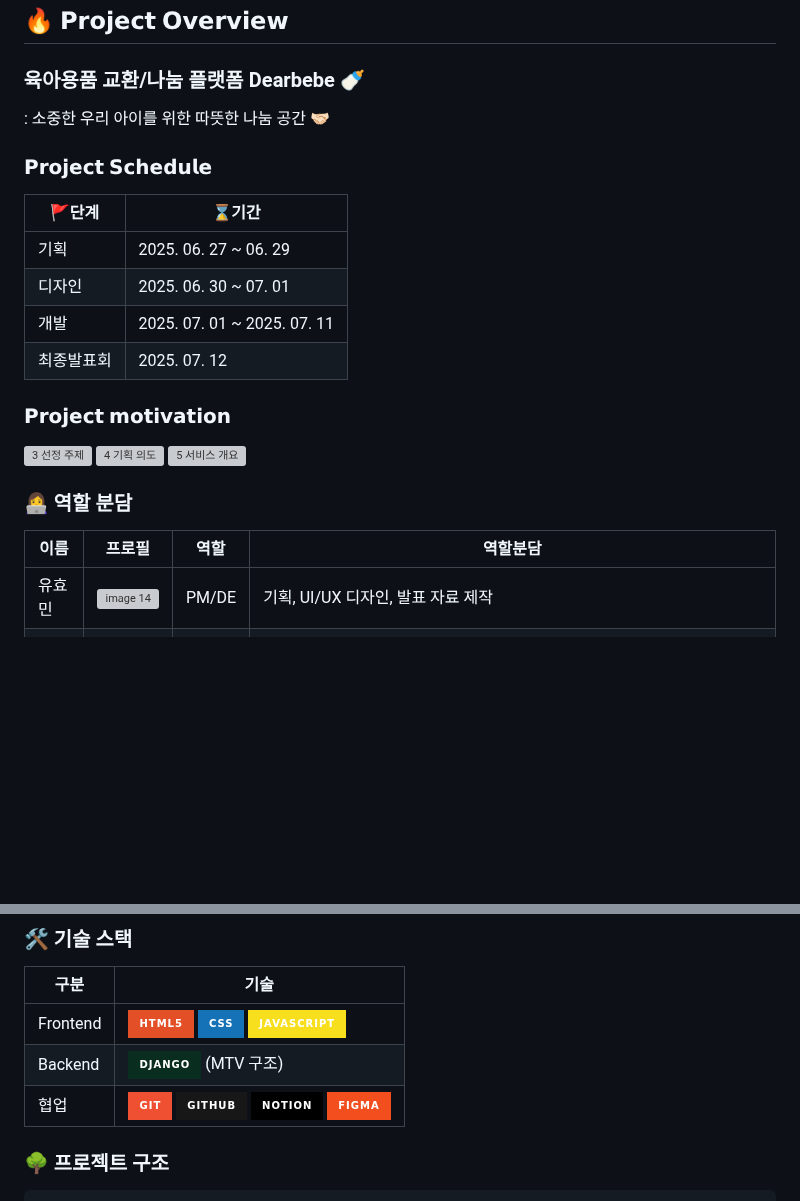
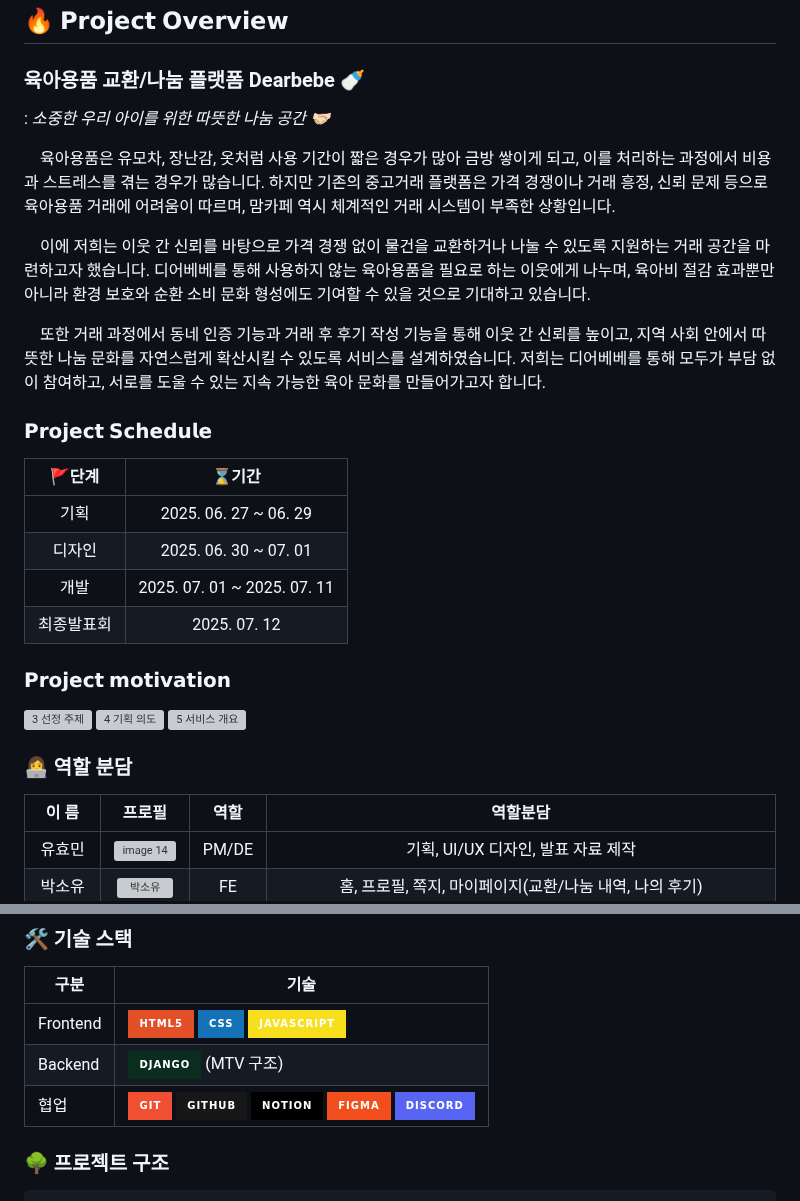
Before and after one commit to 2025-HERETHON/2025-herethon-12, a Markdown page: README.md, 2 parts joined by grey strips. Rendered like a GitHub page; badges without logos; blank space fills up the shorter version; grey boxes are pictures that could not be loaded.

```diff
--- a/README.md
+++ b/README.md
@@ -9,14 +9,20 @@
 ## 🔥 𝗣𝗿𝗼𝗷𝗲𝗰𝘁 𝗢𝘃𝗲𝗿𝘃𝗶𝗲𝘄
 ### 육아용품 교환/나눔 플랫폼 Dearbebe 🍼
 
-: 소중한 우리 아이를 위한 따뜻한 나눔 공간 🤝🏻
+: _소중한 우리 아이를 위한 따뜻한 나눔 공간 🤝🏻_
+
+　육아용품은 유모차, 장난감, 옷처럼 사용 기간이 짧은 경우가 많아 금방 쌓이게 되고, 이를 처리하는 과정에서 비용과 스트레스를 겪는 경우가 많습니다. 하지만 기존의 중고거래 플랫폼은 가격 경쟁이나 거래 흥정, 신뢰 문제 등으로 육아용품 거래에 어려움이 따르며, 맘카페 역시 체계적인 거래 시스템이 부족한 상황입니다.
+
+　이에 저희는 이웃 간 신뢰를 바탕으로 가격 경쟁 없이 물건을 교환하거나 나눌 수 있도록 지원하는 거래 공간을 마련하고자 했습니다. 디어베베를 통해 사용하지 않는 육아용품을 필요로 하는 이웃에게 나누며, 육아비 절감 효과뿐만 아니라 환경 보호와 순환 소비 문화 형성에도 기여할 수 있을 것으로 기대하고 있습니다.
+
+　또한 거래 과정에서 동네 인증 기능과 거래 후 후기 작성 기능을 통해 이웃 간 신뢰를 높이고, 지역 사회 안에서 따뜻한 나눔 문화를 자연스럽게 확산시킬 수 있도록 서비스를 설계하였습니다. 저희는 디어베베를 통해 모두가 부담 없이 참여하고, 서로를 도울 수 있는 지속 가능한 육아 문화를 만들어가고자 합니다.
 
 </br>
 
 ### 𝗣𝗿𝗼𝗷𝗲𝗰𝘁 𝗦𝗰𝗵𝗲𝗱𝘂𝗹𝗲
 
 |    🚩단계           | ⌛기간                 |
-|----------------|---------------------------|
+|:----------------:|:---------------------------:|
 | 기획           | 2025. 06. 27 ~ 06. 29       |
 | 디자인      | 2025. 06. 30 ~ 07. 01              |
 | 개발           | 2025. 07. 01 ~ 2025. 07. 11     |
@@ -30,8 +36,8 @@
 <img width="960" height="540" alt="5  서비스 개요" src="https://github.com/user-attachments/assets/70800817-c49f-48ec-a038-77014336088a" />
 
 ### 👩‍💻 역할 분담
-|       이름         | 프로필                                                              |  역할 |                                    역할분담                         |
-| -------------------------------------- | ------------------------------------------------------------------- | --------------------|------------------------------------------------- |
+| &nbsp;&nbsp;이&nbsp;름&nbsp;&nbsp; | 프로필                                                              |  역할 |                                    역할분담                         |
+| :--------------------------------------: | :-------------------------------------------------------------------: | :--------------------: | :-------------------------------------------------: |
 | 유효민 | <img width="160"  alt="image 14" src="https://github.com/user-attachments/assets/e14ae26d-5792-4b56-b6f6-2385196b75b4" /> | PM/DE|  기획, UI/UX 디자인, 발표 자료 제작 |
 | 박소유 | <img width="160"  alt="박소유" src="https://github.com/user-attachments/assets/b7a4bdd4-22ca-4ebb-a91b-c7af2c009ac4" /> | FE | 홈, 프로필, 쪽지, 마이페이지(교환/나눔 내역, 나의 후기) |
 | 백민영 | <img width="160" alt="백민영" src="https://github.com/user-attachments/assets/4719f790-692f-4498-bfe0-7033d9515bc5" /> | FE | 회원가입, 로그인, 지역 인증, 게시글, 나눔/교환 신청, 나눔/교환 신청 관리, 쪽지 채팅방, 마이페이지(프로필 수정, 후기 작성) |
@@ -53,7 +59,7 @@
 |------|------|
 | Frontend | <img src="https://img.shields.io/badge/html5-E34F26?style=for-the-badge&logo=html5&logoColor=white"> <img src="https://img.shields.io/badge/css-1572B6?style=for-the-badge&logo=css3&logoColor=white"> <img src="https://img.shields.io/badge/javascript-F7DF1E?style=for-the-badge&logo=javascript&logoColor=black">  |
 | Backend | <img src="https://img.shields.io/badge/django-092E20?style=for-the-badge&logo=django&logoColor=white"> (MTV 구조) |
-| 협업 | <img src="https://img.shields.io/badge/git-F05032?style=for-the-badge&logo=git&logoColor=white"> <img src="https://img.shields.io/badge/github-181717?style=for-the-badge&logo=github&logoColor=white"> <img src="https://img.shields.io/badge/notion-000000?style=for-the-badge&logo=notion&logoColor=white"> <img src="https://img.shields.io/badge/figma-F24E1E?style=for-the-badge&logo=figma&logoColor=white"> |
+| 협업 | <img src="https://img.shields.io/badge/git-F05032?style=for-the-badge&logo=git&logoColor=white"> <img src="https://img.shields.io/badge/github-181717?style=for-the-badge&logo=github&logoColor=white"> <img src="https://img.shields.io/badge/notion-000000?style=for-the-badge&logo=notion&logoColor=white"> <img src="https://img.shields.io/badge/figma-F24E1E?style=for-the-badge&logo=figma&logoColor=white"> <img src="https://img.shields.io/badge/discord-5865F2?style=for-the-badge&logo=discord&logoColor=white"> |
 
 </br>
 
```
